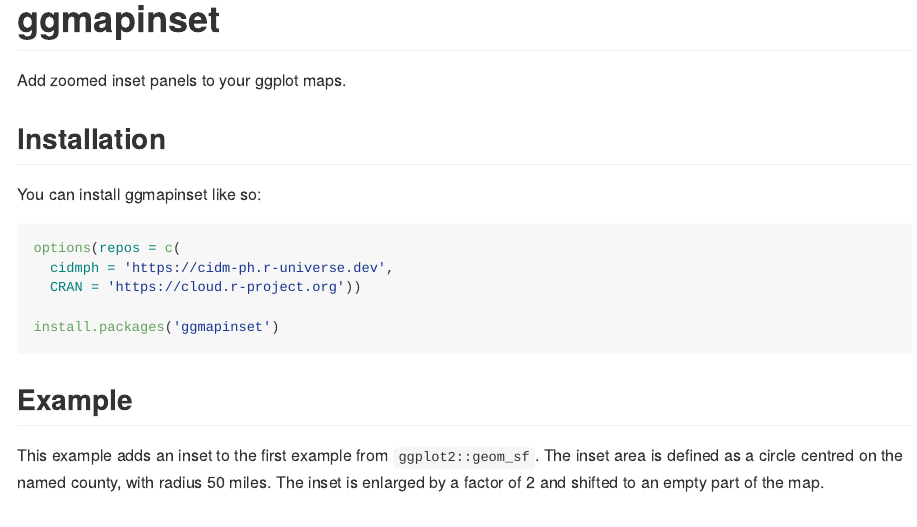
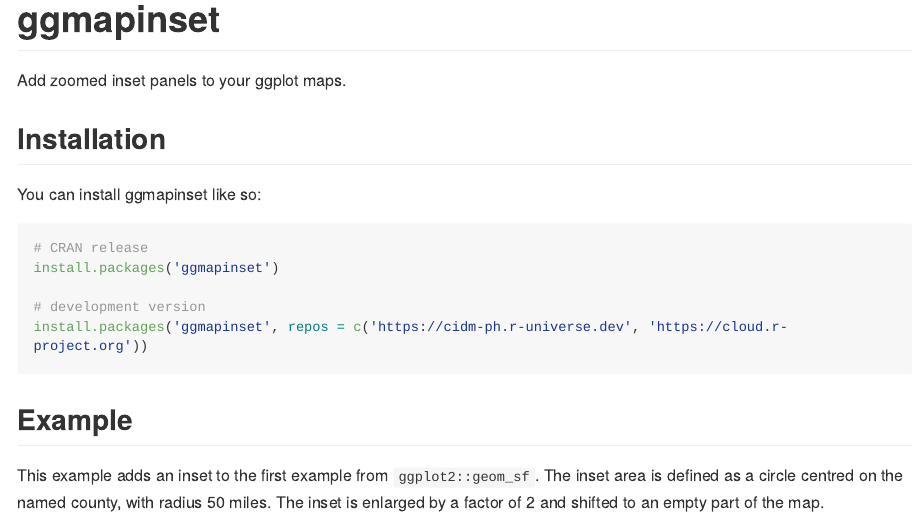
Before and after one commit to cidm-ph/ggmapinset, an R Markdown document (README.Rmd): the page in a window 1100 px wide, from its top. The pictures show the output file README.md that the author committed with the source, drawn offline in the style of GitHub; long lines of code are wrapped; badge pictures from the web are left out.

Commit message:
Update installation instructions

````diff
--- a/README.Rmd
+++ b/README.Rmd
@@ -27,11 +28,11 @@ Add zoomed inset panels to your ggplot maps.
 You can install ggmapinset like so:
 
 ``` r
-options(repos = c(
-  cidmph = 'https://cidm-ph.r-universe.dev',
-  CRAN = 'https://cloud.r-project.org'))
+# CRAN release
+install.packages('ggmapinset')
 
-install.packages('ggmapinset')
+# development version
+install.packages('ggmapinset', repos = c('https://cidm-ph.r-universe.dev', 'https://cloud.r-project.org'))
 ```
 
 ## Example
````
Also changed, not shown: README.md, README.Rmd (3 more changed lines).
